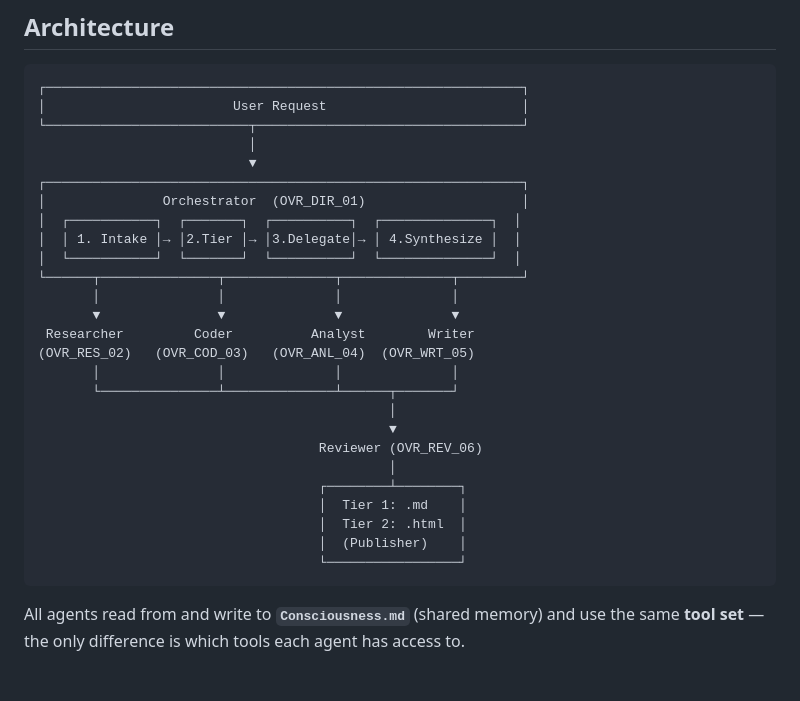
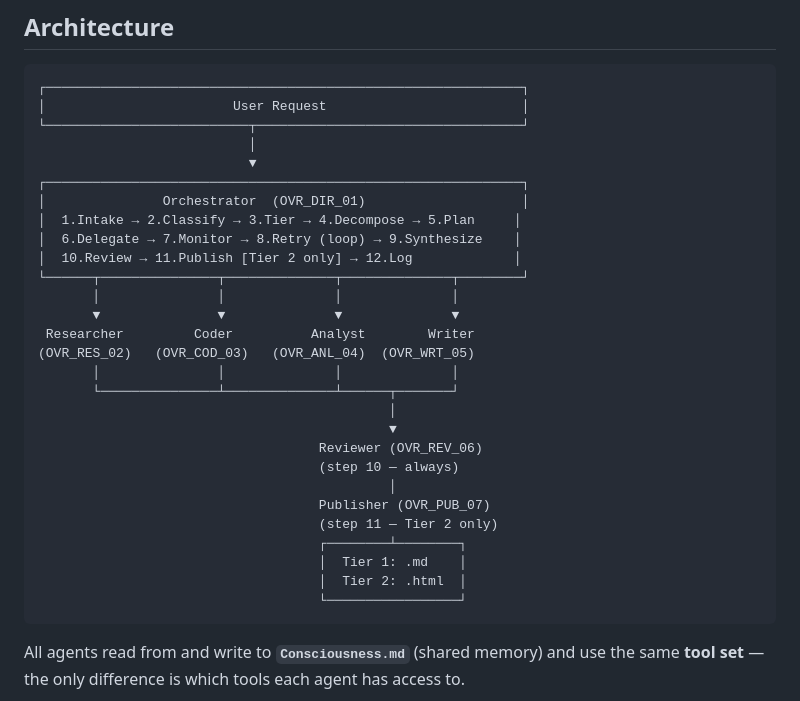
Before and after one commit to A13Xg/Overlord11, a Markdown page: README.md, the part around the change. Drawn GitHub-style; blank space fills up the shorter version.

Commit message:
update README Architecture diagram to reflect correct 12-step orchestrator workflow
Co-authored-by: A13Xg <38967711+A13Xg@users.noreply.github.com>

````diff
--- a/README.md
+++ b/README.md
@@ -58,9 +58,9 @@ Overlord11 is a structured multi-agent framework that coordinates **seven specia
                            ▼
 ┌─────────────────────────────────────────────────────────────┐
 │               Orchestrator  (OVR_DIR_01)                    │
-│  ┌───────────┐  ┌───────┐  ┌──────────┐  ┌──────────────┐  │
-│  │ 1. Intake │→ │2.Tier │→ │3.Delegate│→ │ 4.Synthesize │  │
-│  └───────────┘  └───────┘  └──────────┘  └──────────────┘  │
+│  1.Intake → 2.Classify → 3.Tier → 4.Decompose → 5.Plan     │
+│  6.Delegate → 7.Monitor → 8.Retry (loop) → 9.Synthesize    │
+│  10.Review → 11.Publish [Tier 2 only] → 12.Log             │
 └──────┬───────────────┬──────────────┬──────────────┬────────┘
        │               │              │              │
        ▼               ▼              ▼              ▼
@@ -71,11 +71,13 @@ Overlord11 is a structured multi-agent framework that coordinates **seven specia
                                              │
                                              ▼
                                     Reviewer (OVR_REV_06)
+                                    (step 10 — always)
                                              │
+                                    Publisher (OVR_PUB_07)
+                                    (step 11 — Tier 2 only)
                                     ┌────────┴────────┐
                                     │  Tier 1: .md    │
                                     │  Tier 2: .html  │
-                                    │  (Publisher)    │
                                     └─────────────────┘
 ```
 
````
